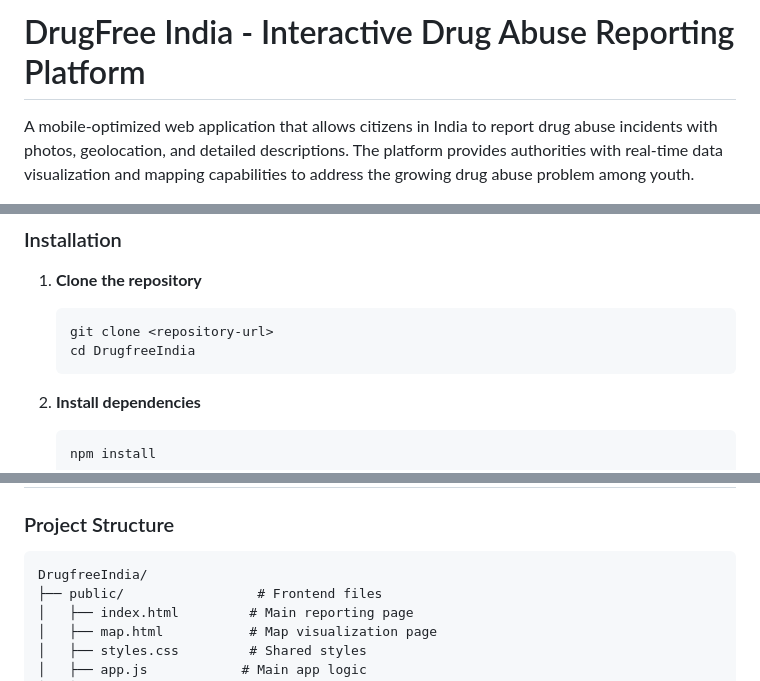
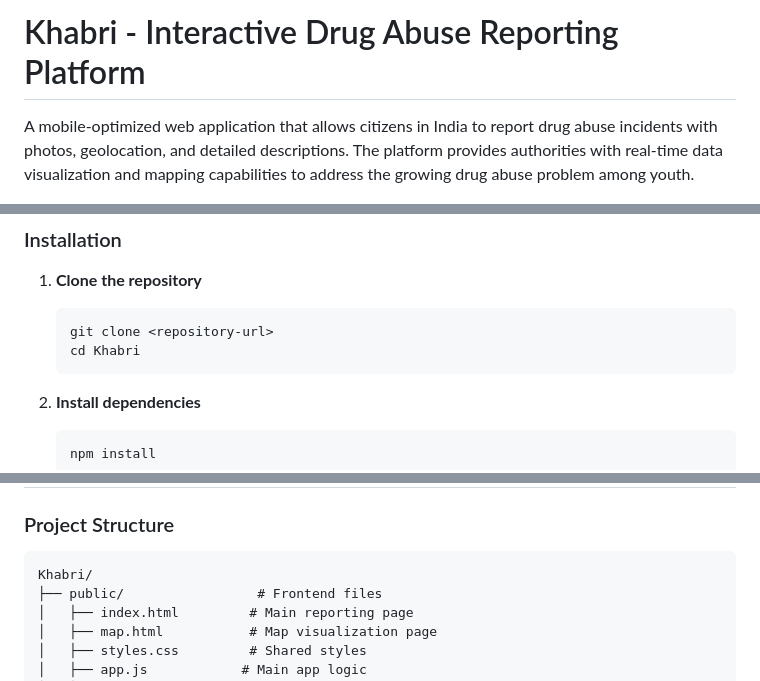
Before and after one commit to Utopia5327/Khabri, a Markdown page: README.md, 3 parts joined by grey strips. Rendered like a GitHub page.

Commit message:
changed name

````diff
--- a/README.md
+++ b/README.md
@@ -1,4 +1,4 @@
-# DrugFree India - Interactive Drug Abuse Reporting Platform
+# Khabri - Interactive Drug Abuse Reporting Platform
 
 A mobile-optimized web application that allows citizens in India to report drug abuse incidents with photos, geolocation, and detailed descriptions. The platform provides authorities with real-time data visualization and mapping capabilities to address the growing drug abuse problem among youth.
 
@@ -39,7 +39,7 @@ A mobile-optimized web application that allows citizens in India to report drug
 1. **Clone the repository**
    ```bash
    git clone <repository-url>
-   cd DrugfreeIndia
+   cd Khabri
    ```
 
 2. **Install dependencies**
@@ -199,7 +199,7 @@ Get reports within radius
 
 ### Project Structure
 ```
-DrugfreeIndia/
+Khabri/
 ├── public/                 # Frontend files
 │   ├── index.html         # Main reporting page
 │   ├── map.html           # Map visualization page
````
